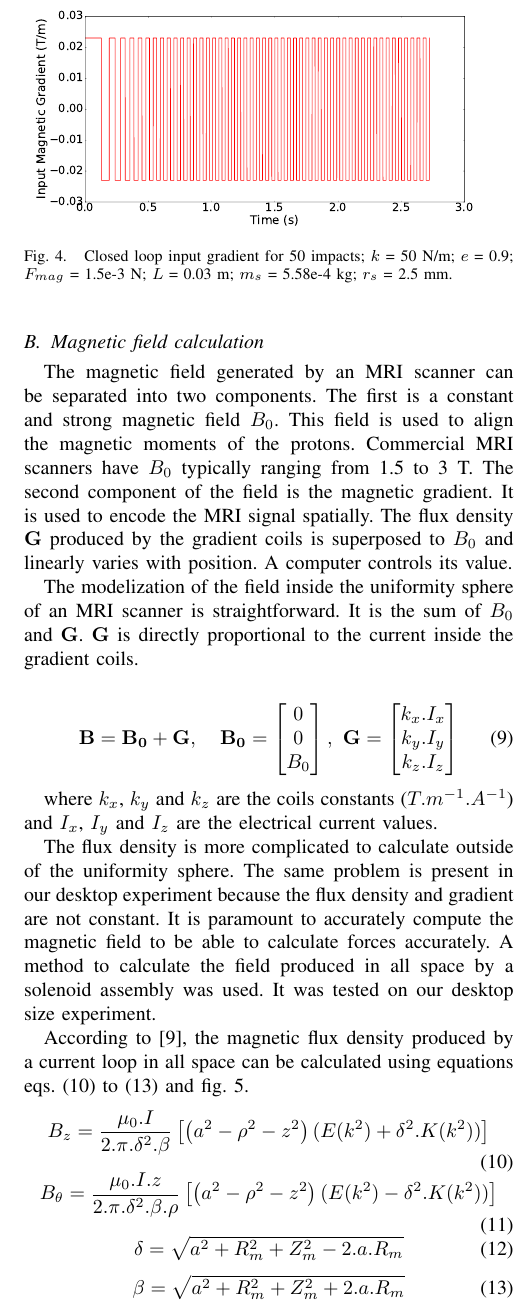
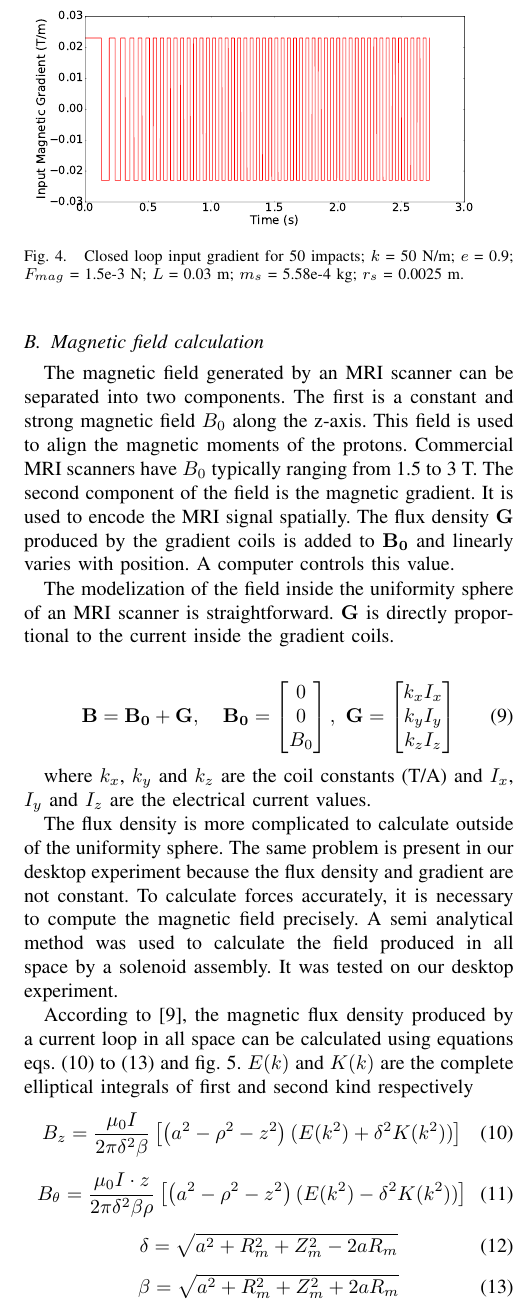
Before and after one commit to Kevin2599/IROS-2017-Magnetic-Hammer-Paper, a LaTeX paper (IROS17 Magnetic Hammer.tex): part of one column of page 3 of 8, cut so that both start at the same text. Compiled offline with pdfLaTeX.

Commit message:
no message

```diff
--- a/IROS17 Magnetic Hammer.tex
+++ b/IROS17 Magnetic Hammer.tex
@@ -164,15 +164,15 @@ In the above equations, $x_{cs}$ is the maximum compression distance of the spri
 
 \begin{figure}
 	\includegraphics[width=\linewidth]{CLinput.pdf}
-	\caption{Closed loop input gradient for 50 impacts; $k$ = 50 N/m; $e$ = 0.9; $F_{mag}$ = 1.5e-3 N; $L$ = 0.03 m; $m_s$ = 5.58e-4 kg; $r_s$ = 2.5 mm.}
+	\caption{Closed loop input gradient for 50 impacts; $k$ = 50 N/m; $e$ = 0.9; $F_{mag}$ = 1.5e-3 N; $L$ = 0.03 m; $m_s$ = 5.58e-4 kg; $r_s$ = 0.0025 m.}
 	\label{CLinput}
 
 \end{figure}
 
 \subsection{Magnetic field calculation}
 \label{magfield}
-The magnetic field generated by an MRI scanner can be separated into two components. The first is a constant and strong magnetic field $B_0$. This field is used to align the magnetic moments of the protons. Commercial MRI scanners have $B_0$ typically ranging from 1.5 to 3 T. The second component of the field is the magnetic gradient. It is used to encode the MRI signal spatially. The flux density $\mathbf{G}$ produced by the gradient coils is superposed to $B_0$ and linearly varies with position. A computer controls its value.\par
-The modelization of the field inside the uniformity sphere of an MRI scanner is straightforward. It is the sum of $B_0$ and $\mathbf{G}$. $\mathbf{G}$ is directly proportional to the current inside the gradient coils.
+The magnetic field generated by an MRI scanner can be separated into two components. The first is a constant and strong magnetic field $B_0$ along the z-axis. This field is used to align the magnetic moments of the protons. Commercial MRI scanners have $B_0$ typically ranging from 1.5 to 3 T. The second component of the field is the magnetic gradient. It is used to encode the MRI signal spatially. The flux density $\mathbf{G}$ produced by the gradient coils is added to $\mathbf{B_0}$ and linearly varies with position. A computer controls this value.\par
+The modelization of the field inside the uniformity sphere of an MRI scanner is straightforward. $\mathbf{G}$ is directly proportional to the current inside the gradient coils.
 
 \begin{equation}
 \mathbf{B}=\mathbf{B_0}+\mathbf{G},~~~
@@ -182,31 +182,31 @@ The modelization of the field inside the uniformity sphere of an MRI scanner is
 B_0
 \end{bmatrix},~
 \mathbf{G}=\begin{bmatrix}
-k_x.I_x\\
-k_y.I_y\\
-k_z.I_z
+k_x I_x\\
+k_y I_y\\
+k_z I_z
 \end{bmatrix}
 \label{magfield}
 \end{equation}
 
-where $k_x$, $k_y$ and $k_z$ are the coils constants ($T.m^{-1}.A^{-1}$) and $I_x$, $I_y$ and $I_z$ are the electrical current values.\par
+where $k_x$, $k_y$ and $k_z$ are the coil constants (T/A) and $I_x$, $I_y$ and $I_z$ are the electrical current values.\par
 
-The flux density is more complicated to calculate outside of the uniformity sphere. The same problem is present in our desktop experiment because the flux density and gradient are not constant. It is paramount to accurately compute the magnetic field to be able to calculate forces accurately. A method to calculate the field produced in all space by a solenoid assembly was used. It was tested on our desktop size experiment.\par
-According to \cite{simpson2001simple}, the magnetic flux density produced by a current loop in all space can be calculated using equations \cref{Bz1loop,Bteta1loop,delta,beta,single_loop_geometry}.
+The flux density is more complicated to calculate outside of the uniformity sphere. The same problem is present in our desktop experiment because the flux density and gradient are not constant. To calculate forces accurately, it is necessary to compute the magnetic field precisely. A semi analytical method was used to calculate the field produced in all space by a solenoid assembly. It was tested on our desktop experiment.\par
+According to \cite{simpson2001simple}, the magnetic flux density produced by a current loop in all space can be calculated using equations \cref{Bz1loop,Bteta1loop,delta,beta,single_loop_geometry}. $E(k)$ and $K(k)$ are the complete elliptical integrals of first and second kind respectively
 \begin{equation}
-B_z=\frac{\mu _0.I}{2.\pi.\delta ^{2}.\beta  }\left [ \left ( a^2-\rho ^2-z^2 \right )(E(k^2)+\delta ^2.K(k^2)) \right ]
+B_z=\frac{\mu _0I}{2\pi\delta ^{2}\beta  }\left [ \left ( a^2-\rho ^2-z^2 \right )(E(k^2)+\delta ^2K(k^2)) \right ]
 \label{Bz1loop}
 \end{equation}
 \begin{equation}
-B_\theta=\frac{\mu _0.I.z}{2.\pi.\delta ^{2}.\beta.\rho   }\left [ \left ( a^2-\rho ^2-z^2 \right )(E(k^2)-\delta ^2.K(k^2)) \right ]
+B_\theta=\frac{\mu _0 I \cdot z}{2\pi\delta ^{2}\beta\rho   }\left [ \left ( a^2-\rho ^2-z^2 \right )(E(k^2)-\delta ^2K(k^2)) \right ]
 \label{Bteta1loop}
 \end{equation}
 \begin{equation}
-\delta =\sqrt{a^2+R_m^2+Z_m^2-2.a.R_m}
+\delta =\sqrt{a^2+R_m^2+Z_m^2-2aR_m}
 \label{delta}
 \end{equation}
 \begin{equation}
-\beta =\sqrt{a^2+R_m^2+Z_m^2+2.a.R_m}
+\beta =\sqrt{a^2+R_m^2+Z_m^2+2aR_m}
 \label{beta}
 \end{equation}
 
```
Also changed, not shown: IROS17 Magnetic Hammer.pdf, pictures/figure1-2.png, 3 other files.
